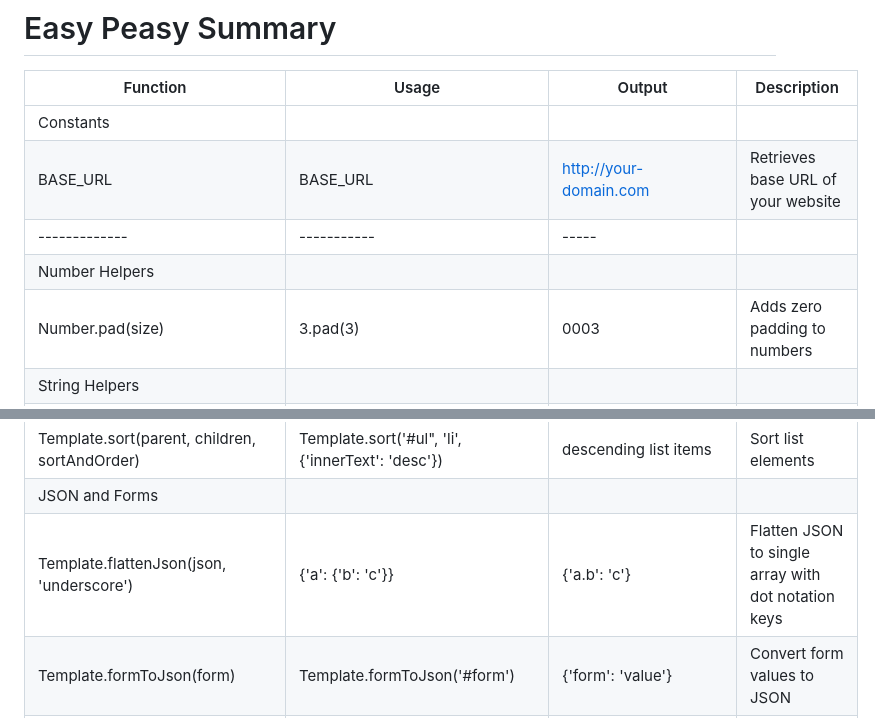
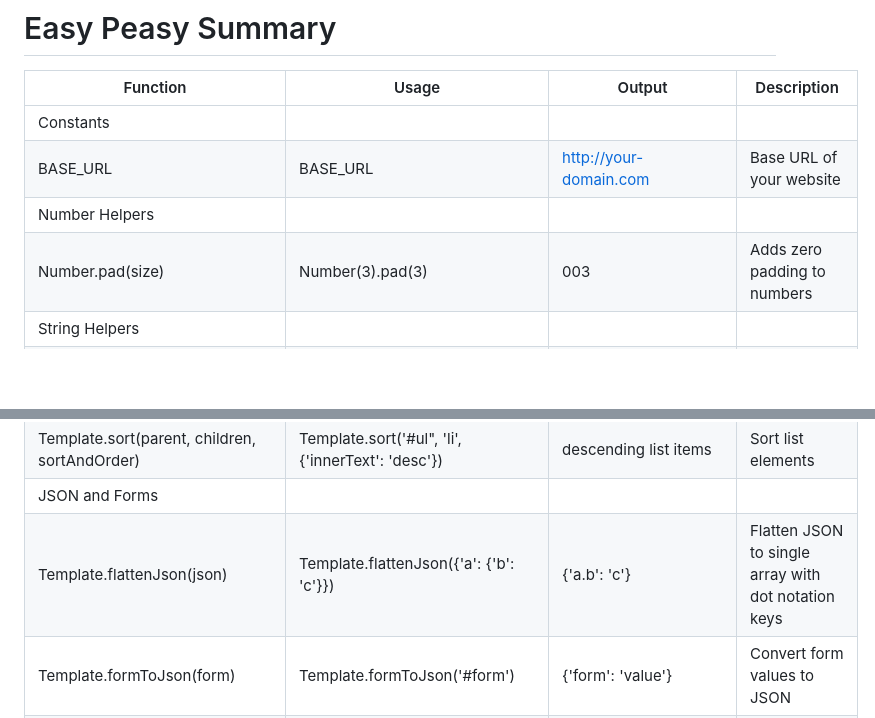
Before and after one commit to markusoft/template, a Markdown page: README.md, 2 parts joined by grey strips. Drawn GitHub-style; blank space fills up the shorter version.

```diff
--- a/README.md
+++ b/README.md
@@ -5,11 +5,10 @@ Template is a collection of useful UI/UX and helper functions accumulated throug
 
 | Function | Usage | Output | Description |
 |----------|-------|--------|-------------|
-| Constants||||
-| BASE_URL | BASE_URL | http://your-domain.com | Retrieves base URL of your website |
-|-------------|-----------|-----|
+| Constants|
+| BASE_URL | BASE_URL | http://your-domain.com | Base URL of your website |
 | Number Helpers ||||
-| Number.pad(size) | 3.pad(3) | 0003 | Adds zero padding to numbers |
+| Number.pad(size) | Number(3).pad(3) | 003 | Adds zero padding to numbers |
 | String Helpers ||||
 | String.trim() | ' Sample Text '.trim() | Sample Text | Removes trailing and leading white spaces |
 | String.trimAll() | ' Sample Text '.trimAll() | SampleText | Removes all white spaces  |
@@ -45,7 +44,7 @@ Template is a collection of useful UI/UX and helper functions accumulated throug
 | Template.sort(parent, children, sortAndOrder) | Template.sort('#tbody", 'tr', {'innerText': 'asc'}) | ascending table rows | Sort table rows |
 | Template.sort(parent, children, sortAndOrder) | Template.sort('#ul", 'li', {'innerText': 'desc'}) | descending list items | Sort list elements |
 | JSON and Forms ||||
-| Template.flattenJson(json, 'underscore') | {'a': {'b': 'c'}} | {'a.b': 'c'} | Flatten JSON to single array with dot notation keys |
+| Template.flattenJson(json) | Template.flattenJson({'a': {'b': 'c'}}) | {'a.b': 'c'} | Flatten JSON to single array with dot notation keys |
 | Template.formToJson(form) | Template.formToJson('#form') | {'form': 'value'} | Convert form values to JSON |
 | Template.jsonToForm(json, form) | Template.jsonToForm(json, '#form') | populated form | Populate form with json values |
 | Form Validations ||||
```
